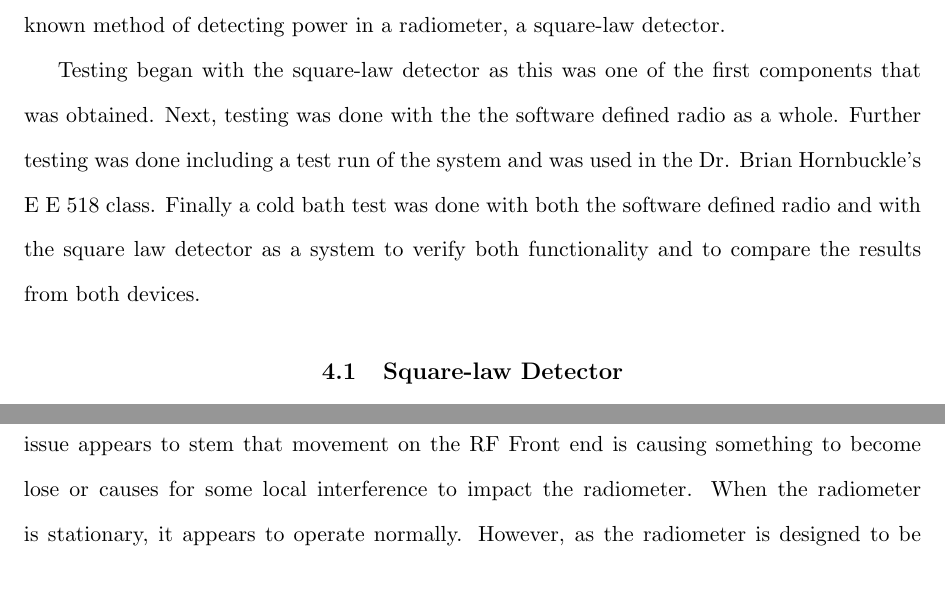
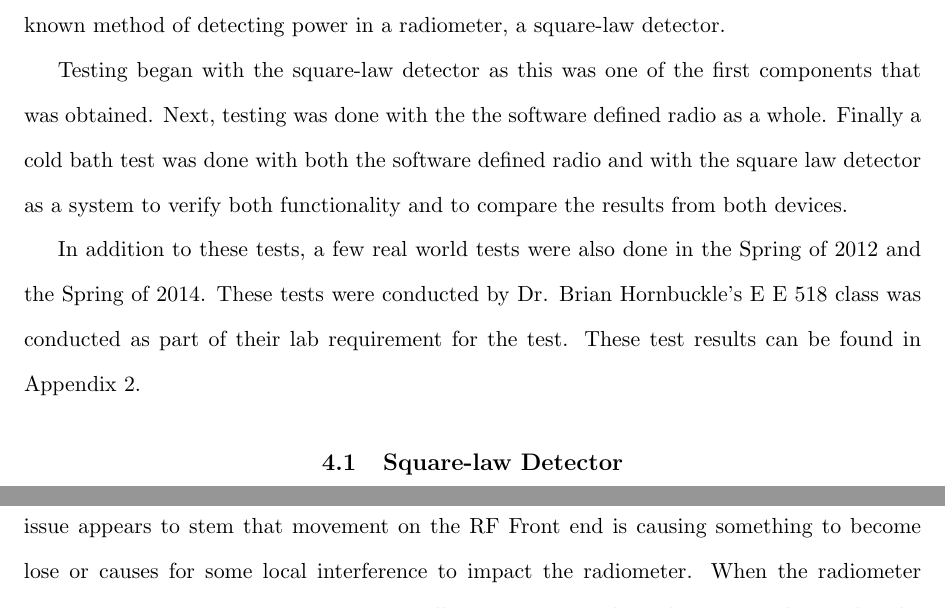
Before and after one commit to matgyver/Radiometer-SDR-Thesis, a LaTeX thesis (thesis.tex, which reads Body/chapter4.tex): two parts of pages 40 and 48 of 91 before the commit and two parts of pages 40 and 48 of 92 after it, joined at a grey line, cut so that both start at the same text. Compiled offline with pdfLaTeX.

Commit message:
minor update to chp 4
minor change to intro.

```diff
--- a/Body/chapter4.tex
+++ b/Body/chapter4.tex
@@ -4,7 +4,9 @@
 
 Testing and verification ensures that the new components that we have added to the system are working as intended and has not caused a negative impact on the overall system performance.  To do this, several tests were conducted and verification was obtained by using a well known method of detecting power in a radiometer, a square-law detector.
 
-Testing began with the square-law detector as this was one of the first components that was obtained.  Next, testing was done with the the software defined radio as a whole.  Further testing was done including a test run of the system and was used in the Dr. Brian Hornbuckle's E E 518 class.  Finally a cold bath test was done with both the software defined radio and with the square law detector as a system to verify both functionality and to compare the results from both devices.
+Testing began with the square-law detector as this was one of the first components that was obtained.  Next, testing was done with the the software defined radio as a whole.  Finally a cold bath test was done with both the software defined radio and with the square law detector as a system to verify both functionality and to compare the results from both devices.
+
+In addition to these tests, a few real world tests were also done in the Spring of 2012 and the Spring of 2014.  These tests were conducted by Dr. Brian Hornbuckle's E E 518 class was conducted as part of their lab requirement for the test.  These test results can be found in Appendix 2.
 
 \section{Square-law Detector}
 To verify the results that the software defined radio is obtaining, a square-law detector is used to measure the power of the incoming signal.  The incoming signal is split using a power divider so that the signal will be the same to both devices with the exception of the 3 dB plus insertion loss the power divider adds.  This allows us to verify the software defined radio with a proven system.  Square-law detectors have traditionally been used in radiometers and have been proven to work in radiometer applications.  They are also a very simple device which means there is little that can go wrong with using them.
```
